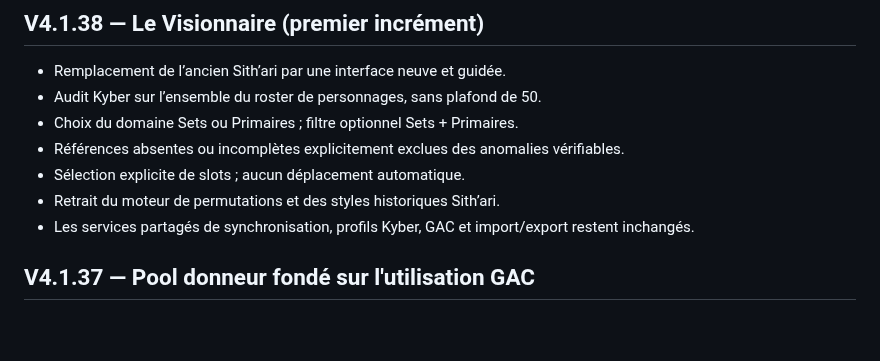
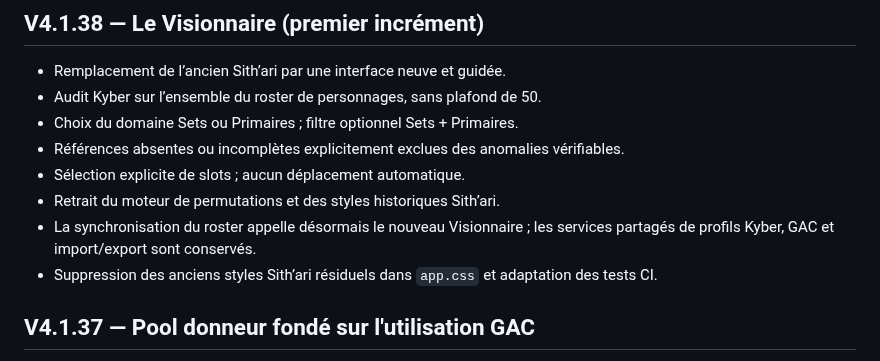
Before and after one commit to Selimna95/Selimna-Holocron, a Markdown page: CHANGELOG.md, the part around the change. Rendered like a GitHub page; blank space fills up the shorter version.

Commit message:
docs(release): clarify shared Visionnaire integration

```diff
--- a/CHANGELOG.md
+++ b/CHANGELOG.md
@@ -6,7 +6,8 @@
 - Références absentes ou incomplètes explicitement exclues des anomalies vérifiables.
 - Sélection explicite de slots ; aucun déplacement automatique.
 - Retrait du moteur de permutations et des styles historiques Sith’ari.
-- Les services partagés de synchronisation, profils Kyber, GAC et import/export restent inchangés.
+- La synchronisation du roster appelle désormais le nouveau Visionnaire ; les services partagés de profils Kyber, GAC et import/export sont conservés.
+- Suppression des anciens styles Sith’ari résiduels dans `app.css` et adaptation des tests CI.
 
 ## V4.1.37 — Pool donneur fondé sur l'utilisation GAC
 
```
